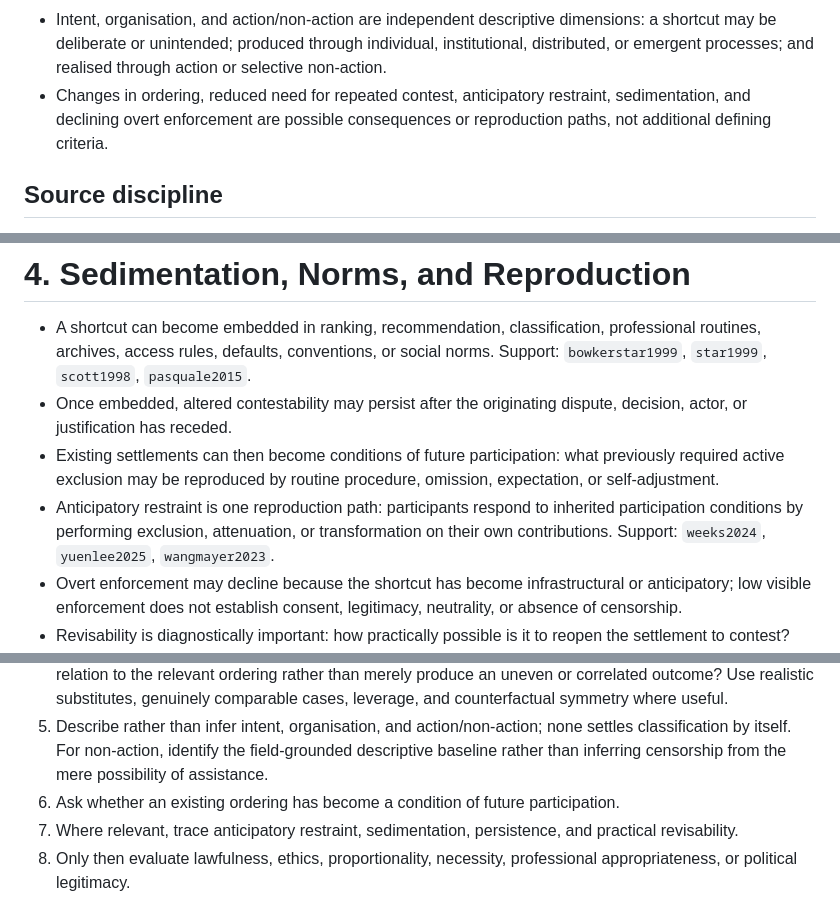
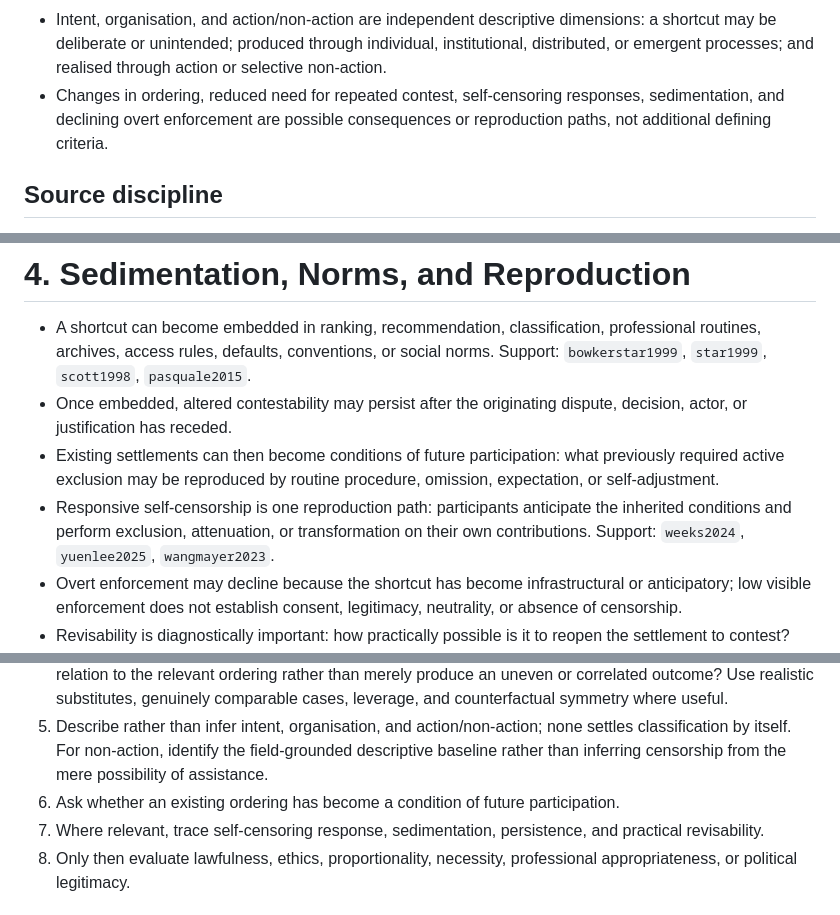
Before and after one commit to grantaj/censorship, a Markdown page: outline.md, 3 parts joined by grey strips. GitHub-like rendering.

Commit message:
Keep ambient-restraint change within taxonomy scope

```diff
--- a/outline.md
+++ b/outline.md
@@ -39,7 +39,7 @@ Conceptual hierarchy:
 - Incumbent or settled orderings are an important case because inertia or unwillingness to reopen a matter can make altered contestability a way of preserving the settlement without exposing it to renewed challenge.
 - Altered contestability is the mechanism of censorship; shortcutting contest is the defining relation; selectivity distinguishes an ordering-linked participation mechanism from incidental impairment.
 - Intent, organisation, and action/non-action are independent descriptive dimensions: a shortcut may be deliberate or unintended; produced through individual, institutional, distributed, or emergent processes; and realised through action or selective non-action.
-- Changes in ordering, reduced need for repeated contest, anticipatory restraint, sedimentation, and declining overt enforcement are possible consequences or reproduction paths, not additional defining criteria.
+- Changes in ordering, reduced need for repeated contest, self-censoring responses, sedimentation, and declining overt enforcement are possible consequences or reproduction paths, not additional defining criteria.
 
 ## Source discipline
 
@@ -190,7 +190,7 @@ Support: `weeks2024`, `yuenlee2025`, `kuran1995`, `wangmayer2023`.
 - A shortcut can become embedded in ranking, recommendation, classification, professional routines, archives, access rules, defaults, conventions, or social norms. Support: `bowkerstar1999`, `star1999`, `scott1998`, `pasquale2015`.
 - Once embedded, altered contestability may persist after the originating dispute, decision, actor, or justification has receded.
 - Existing settlements can then become conditions of future participation: what previously required active exclusion may be reproduced by routine procedure, omission, expectation, or self-adjustment.
-- Anticipatory restraint is one reproduction path: participants respond to inherited participation conditions by performing exclusion, attenuation, or transformation on their own contributions. Support: `weeks2024`, `yuenlee2025`, `wangmayer2023`.
+- Responsive self-censorship is one reproduction path: participants anticipate the inherited conditions and perform exclusion, attenuation, or transformation on their own contributions. Support: `weeks2024`, `yuenlee2025`, `wangmayer2023`.
 - Overt enforcement may decline because the shortcut has become infrastructural or anticipatory; low visible enforcement does not establish consent, legitimacy, neutrality, or absence of censorship.
 - Revisability is diagnostically important: how practically possible is it to reopen the settlement to contest?
 - Sedimentation alone is not censorship. The relevant question remains whether inherited conditions selectively alter contestability as a shortcut.
@@ -332,7 +332,7 @@ Support: `weeks2024`, `yuenlee2025`, `kuran1995`, `wangmayer2023`, `beagan2022`,
 4. Test selectivity: does the mechanism or participation condition make contestability depend on the target's relation to the relevant ordering rather than merely produce an uneven or correlated outcome? Use realistic substitutes, genuinely comparable cases, leverage, and counterfactual symmetry where useful.
 5. Describe rather than infer intent, organisation, and action/non-action; none settles classification by itself. For non-action, identify the field-grounded descriptive baseline rather than inferring censorship from the mere possibility of assistance.
 6. Ask whether an existing ordering has become a condition of future participation.
-7. Where relevant, trace anticipatory restraint, sedimentation, persistence, and practical revisability.
+7. Where relevant, trace self-censoring response, sedimentation, persistence, and practical revisability.
 8. Only then evaluate lawfulness, ethics, proportionality, necessity, professional appropriateness, or political legitimacy.
 
 ## Limits
```
